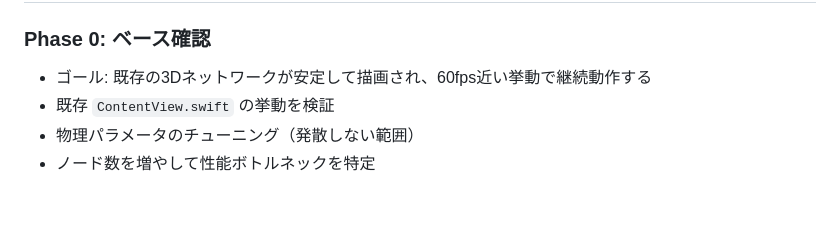
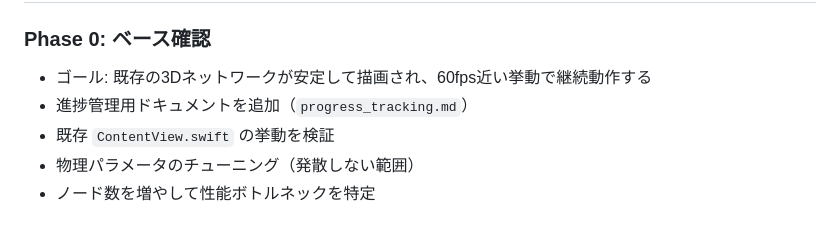
Before and after one commit to ysake/brain-copy, a Markdown page: BrainCopy/visionOS_migration_plan.md, the part around the change. Drawn GitHub-style.

```diff
--- a/BrainCopy/visionOS_migration_plan.md
+++ b/BrainCopy/visionOS_migration_plan.md
@@ -30,6 +30,7 @@
 
 ### Phase 0: ベース確認
 - ゴール: 既存の3Dネットワークが安定して描画され、60fps近い挙動で継続動作する
+- 進捗管理用ドキュメントを追加（`progress_tracking.md`）
 - 既存 `ContentView.swift` の挙動を検証
 - 物理パラメータのチューニング（発散しない範囲）
 - ノード数を増やして性能ボトルネックを特定
```
Also changed, not shown: BrainCopy/progress_tracking.md (added, +55 -0 lines).
